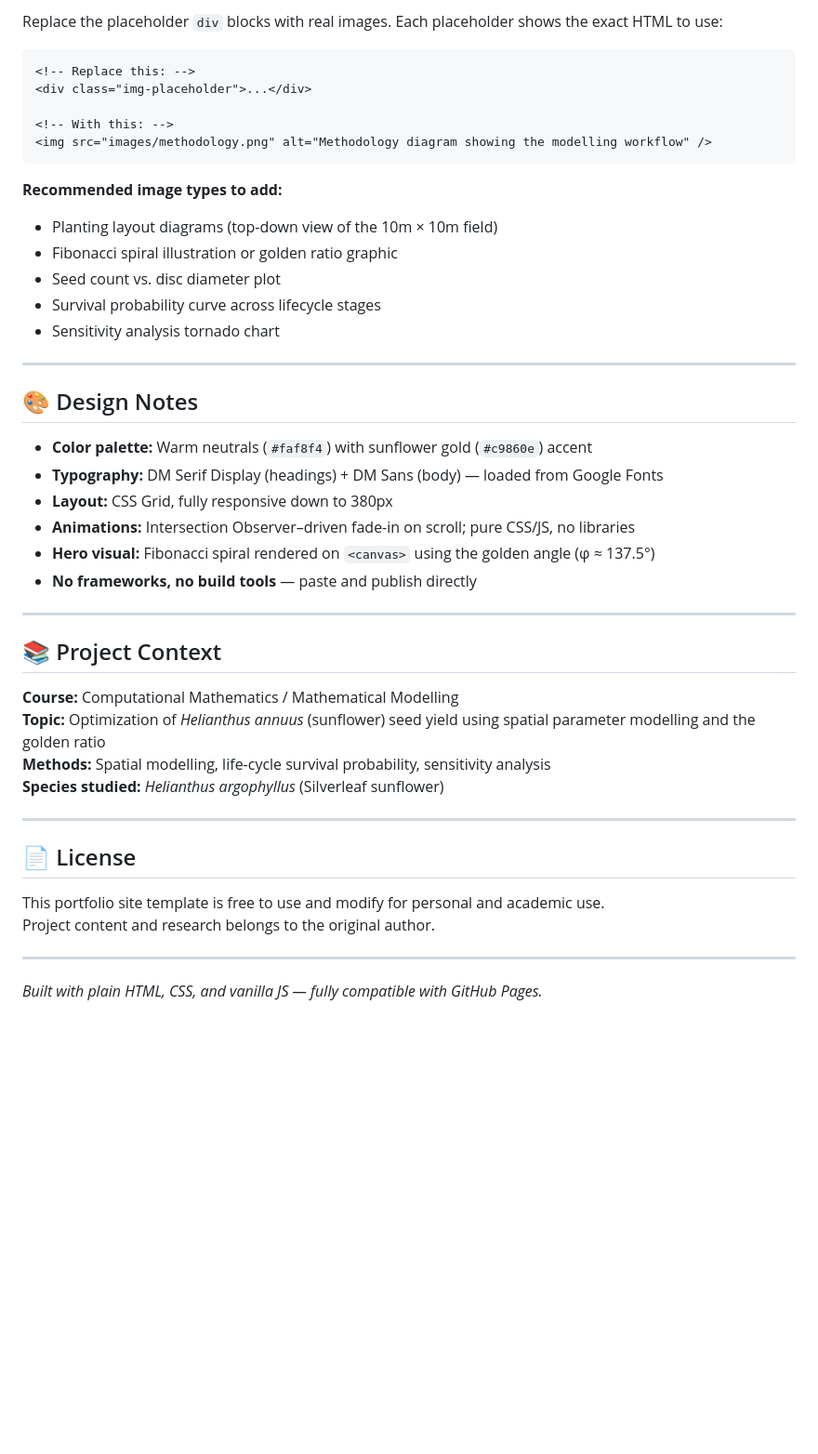
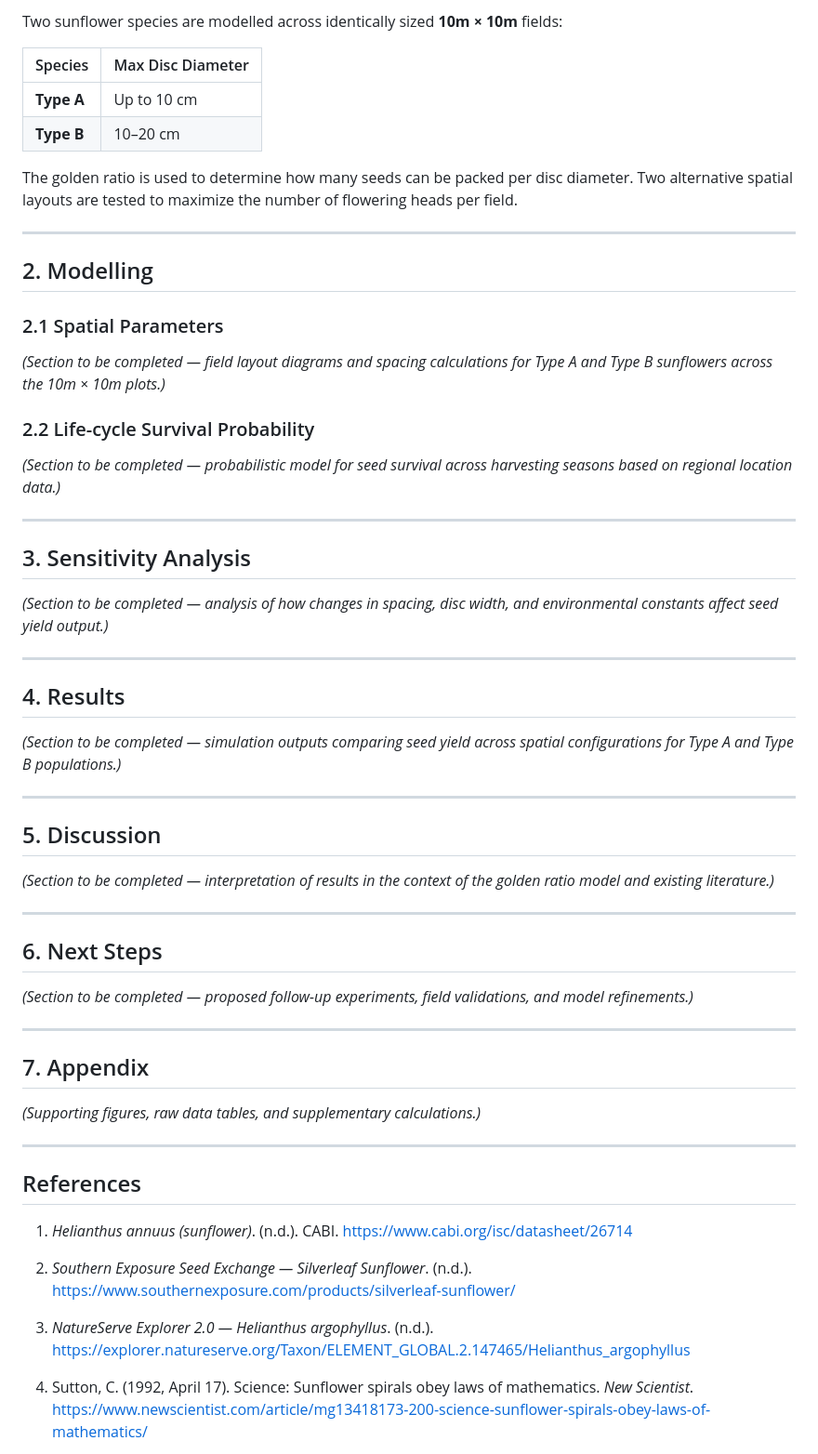
Before and after one commit to mannatkaurrr/sunflower-lefkovitch-model, a Markdown page: README.md, the part around one of its changes. Shown at 93% size. Rendered like a GitHub page; blank space fills up the shorter version.

````diff
--- a/README.md
+++ b/README.md
@@ -58,48 +71,64 @@ Before publishing, update the following in `index.html`:
 
-Replace the placeholder `div` blocks with real images. Each placeholder shows the exact HTML to use:
+Two sunflower species are modelled across identically sized **10m × 10m** fields:
 
-```html
-<!-- Replace this: -->
-<div class="img-placeholder">...</div>
+| Species | Max Disc Diameter |
+|---------|-------------------|
+| **Type A** | Up to 10 cm |
+| **Type B** | 10–20 cm |
 
-<!-- With this: -->
-<img src="images/methodology.png" alt="Methodology diagram showing the modelling workflow" />
-```
-
-**Recommended image types to add:**
-- Planting layout diagrams (top-down view of the 10m × 10m field)
-- Fibonacci spiral illustration or golden ratio graphic
-- Seed count vs. disc diameter plot
-- Survival probability curve across lifecycle stages
-- Sensitivity analysis tornado chart
+The golden ratio is used to determine how many seeds can be packed per disc diameter. Two alternative spatial layouts are tested to maximize the number of flowering heads per field.
 
 ---
 
-## 🎨 Design Notes
+## 2. Modelling
 
-- **Color palette:** Warm neutrals (`#faf8f4`) with sunflower gold (`#c9860e`) accent
-- **Typography:** DM Serif Display (headings) + DM Sans (body) — loaded from Google Fonts
-- **Layout:** CSS Grid, fully responsive down to 380px
-- **Animations:** Intersection Observer–driven fade-in on scroll; pure CSS/JS, no libraries
-- **Hero visual:** Fibonacci spiral rendered on `<canvas>` using the golden angle (φ ≈ 137.5°)
-- **No frameworks, no build tools** — paste and publish directly
+### 2.1 Spatial Parameters
+
+*(Section to be completed — field layout diagrams and spacing calculations for Type A and Type B sunflowers across the 10m × 10m plots.)*
+
+### 2.2 Life-cycle Survival Probability
+
+*(Section to be completed — probabilistic model for seed survival across harvesting seasons based on regional location data.)*
 
 ---
 
-## 📚 Project Context
+## 3. Sensitivity Analysis
 
-**Course:** Computational Mathematics / Mathematical Modelling
-**Topic:** Optimization of *Helianthus annuus* (sunflower) seed yield using spatial parameter modelling and the golden ratio
-**Methods:** Spatial modelling, life-cycle survival probability, sensitivity analysis
-**Species studied:** *Helianthus argophyllus* (Silverleaf sunflower)
+*(Section to be completed — analysis of how changes in spacing, disc width, and environmental constants affect seed yield output.)*
 
 ---
 
-## 📄 License
+## 4. Results
 
-This portfolio site template is free to use and modify for personal and academic use.
-Project content and research belongs to the original author.
+*(Section to be completed — simulation outputs comparing seed yield across spatial configurations for Type A and Type B populations.)*
 
 ---
 
-*Built with plain HTML, CSS, and vanilla JS — fully compatible with GitHub Pages.*
+## 5. Discussion
+
+*(Section to be completed — interpretation of results in the context of the golden ratio model and existing literature.)*
+
+---
+
+## 6. Next Steps
+
+*(Section to be completed — proposed follow-up experiments, field validations, and model refinements.)*
+
+---
+
+## 7. Appendix
+
+*(Supporting figures, raw data tables, and supplementary calculations.)*
+
+---
+
+## References
+
+1. *Helianthus annuus (sunflower)*. (n.d.). CABI. https://www.cabi.org/isc/datasheet/26714
+
+2. *Southern Exposure Seed Exchange — Silverleaf Sunflower*. (n.d.). https://www.southernexposure.com/products/silverleaf-sunflower/
+
+3. *NatureServe Explorer 2.0 — Helianthus argophyllus*. (n.d.). https://explorer.natureserve.org/Taxon/ELEMENT_GLOBAL.2.147465/Helianthus_argophyllus
+
+4. Sutton, C. (1992, April 17). Science: Sunflower spirals obey laws of mathematics. *New Scientist*. https://www.newscientist.com/article/mg13418173-200-science-sunflower-spirals-obey-laws-of-mathematics/
+
````
Also changed, not shown: other parts of README.md (+61 -37 lines).
